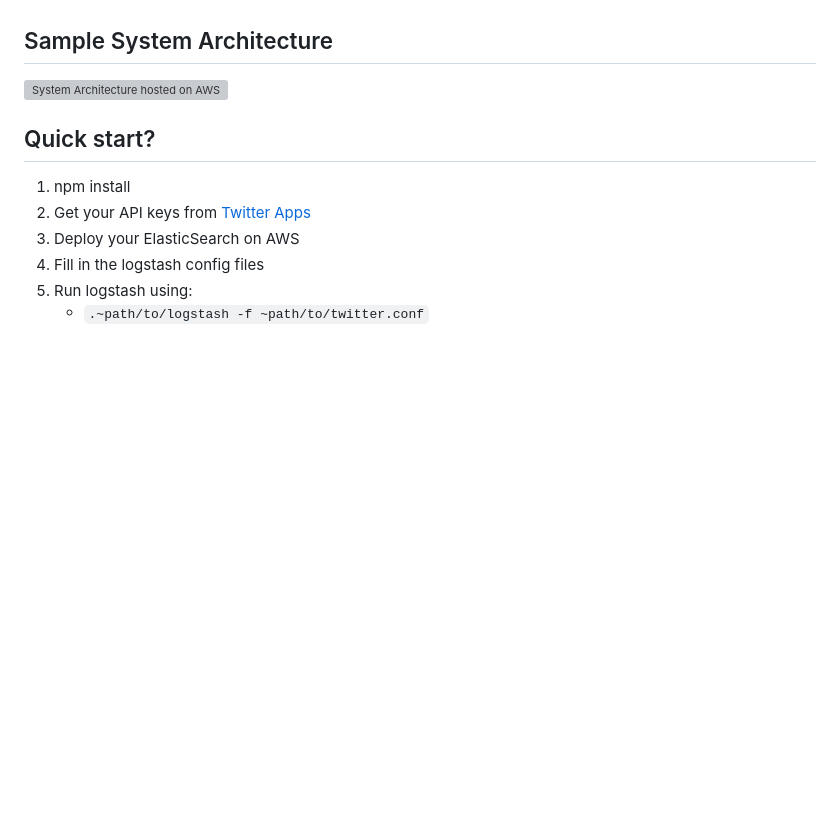
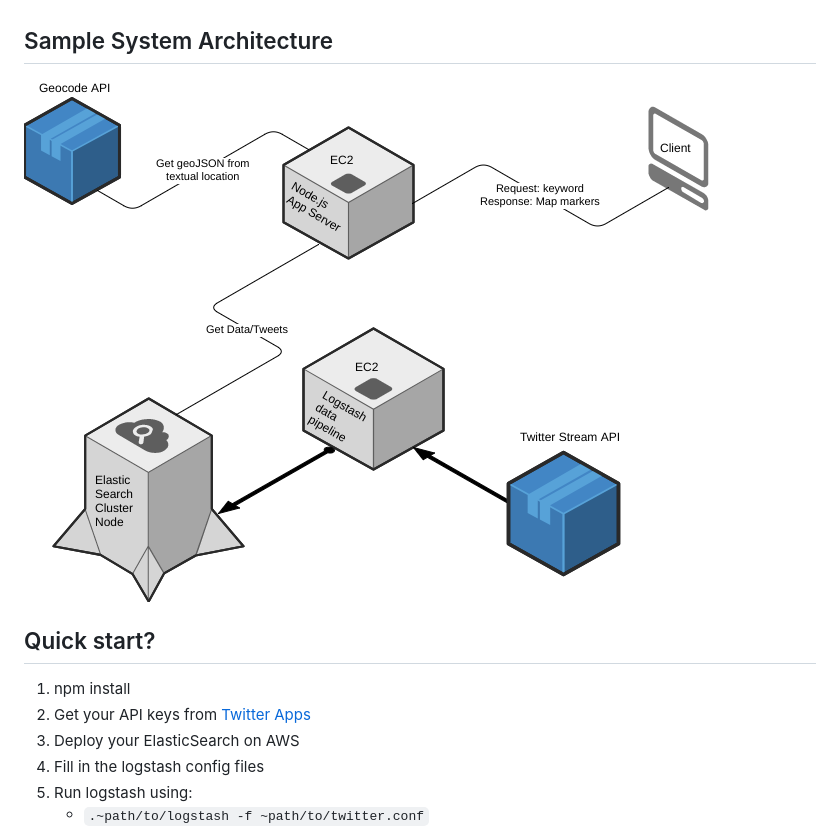
Before and after one commit to orkeluskar/TweetMap, a Markdown page: README.md, the part around the change. Drawn GitHub-style; pictures changed too: system_architecture.png (added); blank space fills up the shorter version; grey boxes are pictures that could not be loaded.

Commit message:
added architecture diagram to README.md

```diff
--- a/README.md
+++ b/README.md
@@ -7,7 +7,7 @@
 
 
 ## Sample System Architecture
-![System Architecture hosted on AWS](system_architecture.svg?raw=true "System Architecture")
+![System Architecture hosted on AWS](system_architecture.png?raw=true "System Architecture")
 
 
 ## Quick start?
```
